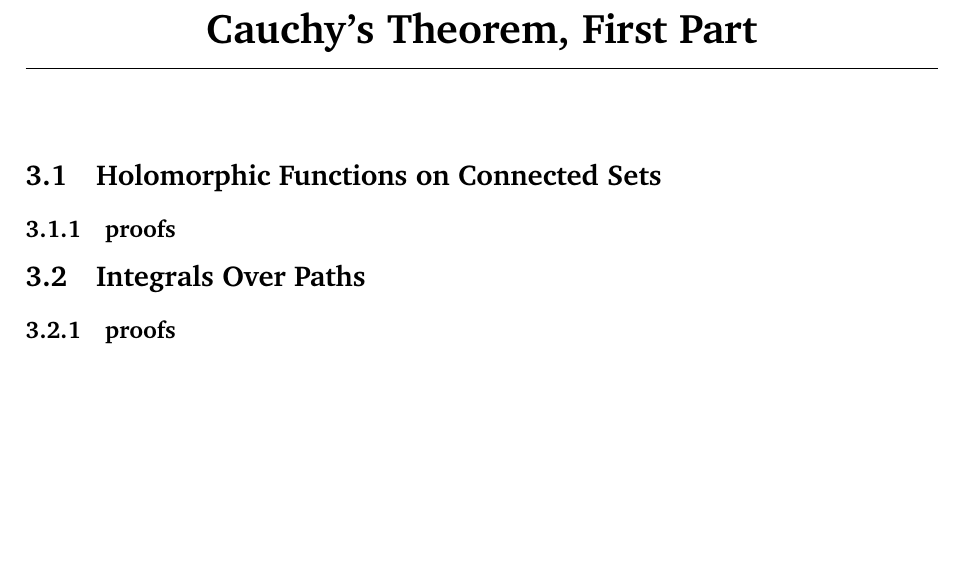
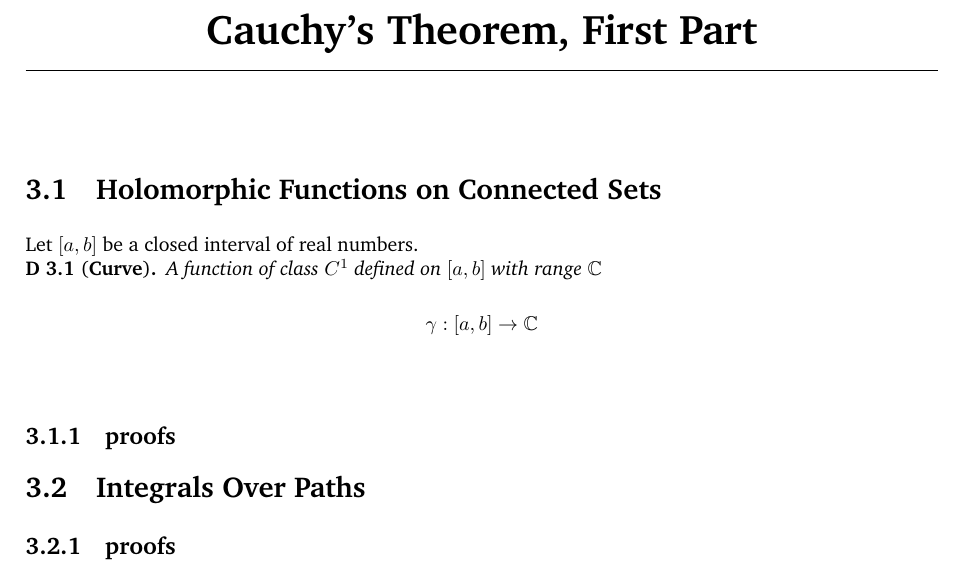
Before and after one commit to Oglopf/Complex-Analysis, a LaTeX book (complex_analysis_notes.tex, which reads complex_analysis/ch3_sections/sec_3.1.tex): part of page 42 of 42 before the commit and part of page 42 of 43 after it, cut so that both start at the same text, the shorter picture padded with empty space. Compiled offline with pdfLaTeX.

Commit message:
Add defn in 3.1 for curve

```diff
--- a/complex_analysis/ch3_sections/sec_3.1.tex
+++ b/complex_analysis/ch3_sections/sec_3.1.tex
@@ -1 +1,10 @@
 \section{Holomorphic Functions on Connected Sets}
+
+Let $[a, b]$ be a closed interval of real numbers.
+
+\begin{defn}[\textbf{Curve}]
+    A function of class $C^1$ defined on $[a, b]$ with range $\mathbb{C}$
+    \begin{align*}
+        \gamma : [a, b] \to \mathbb{C} \\
+    \end{align*}
+\end{defn}
```
Also changed, not shown: complex_analysis_notes.pdf, 6 other files.
